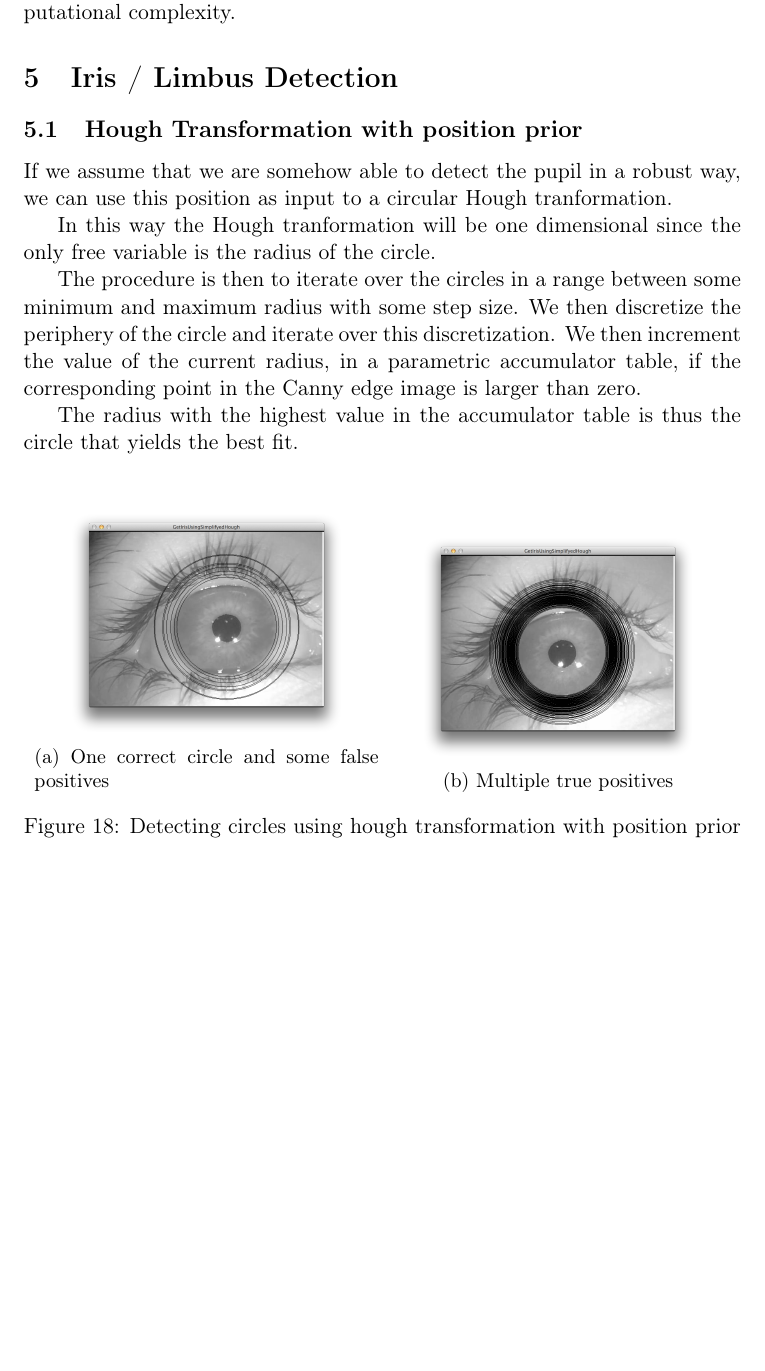
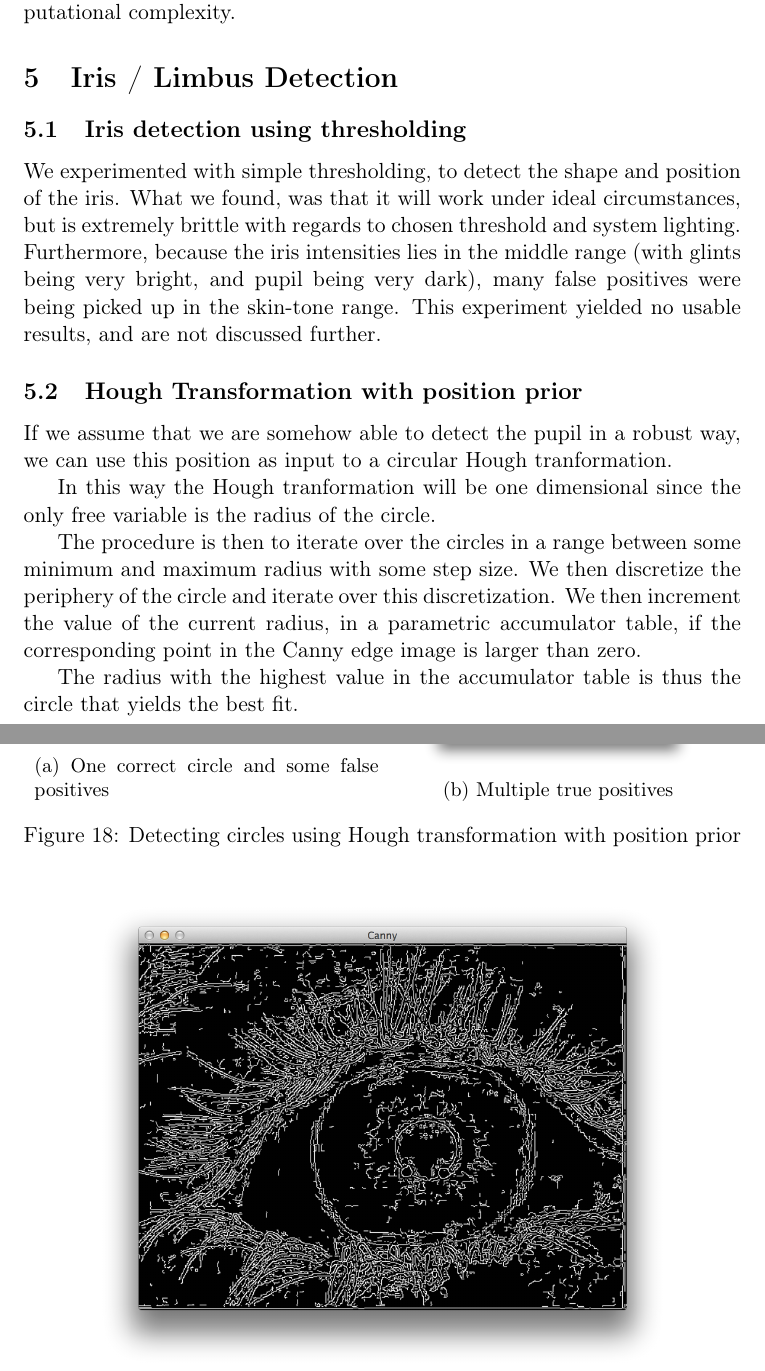
Before and after one commit to MartinFaartoft/sigb, a LaTeX document (report/report_ass1.tex): part of page 12 of 14 before the commit and two parts of pages 12 and 13 of 15 after it, the two joined at a grey line, cut so that both start at the same text, the shorter picture padded with empty space. Compiled offline with pdfLaTeX.

Commit message:
iris with threshold

```diff
--- a/report/report_ass1.tex
+++ b/report/report_ass1.tex
@@ -430,6 +430,8 @@ The methods can be combined to detect a change in both scale and rotation. A pro
 
 
 \section{Iris / Limbus Detection}
+\subsection{Iris detection using thresholding}
+We experimented with simple thresholding, to detect the shape and position of the iris. What we found, was that it will work under ideal circumstances, but is extremely brittle with regards to chosen threshold and system lighting. Furthermore, because the iris intensities lies in the middle range (with glints being very bright, and pupil being very dark), many false positives were being picked up in the skin-tone range. This experiment yielded no usable results, and are not discussed further.
 \subsection{Hough Transformation with position prior}
 If we assume that we are somehow able to detect the pupil in a robust way, we can use this position as input to a circular Hough tranformation.
 
@@ -455,7 +457,7 @@ The radius with the highest value in the accumulator table is thus the circle th
   \caption{Multiple true positives}
   \label{fig:circhoughgood}
 \end{subfigure}
-\caption{Detecting circles using hough transformation with position prior }
+\caption{Detecting circles using Hough transformation with position prior }
 \label{fig:houghcircles}
 \end{figure}
 
```
